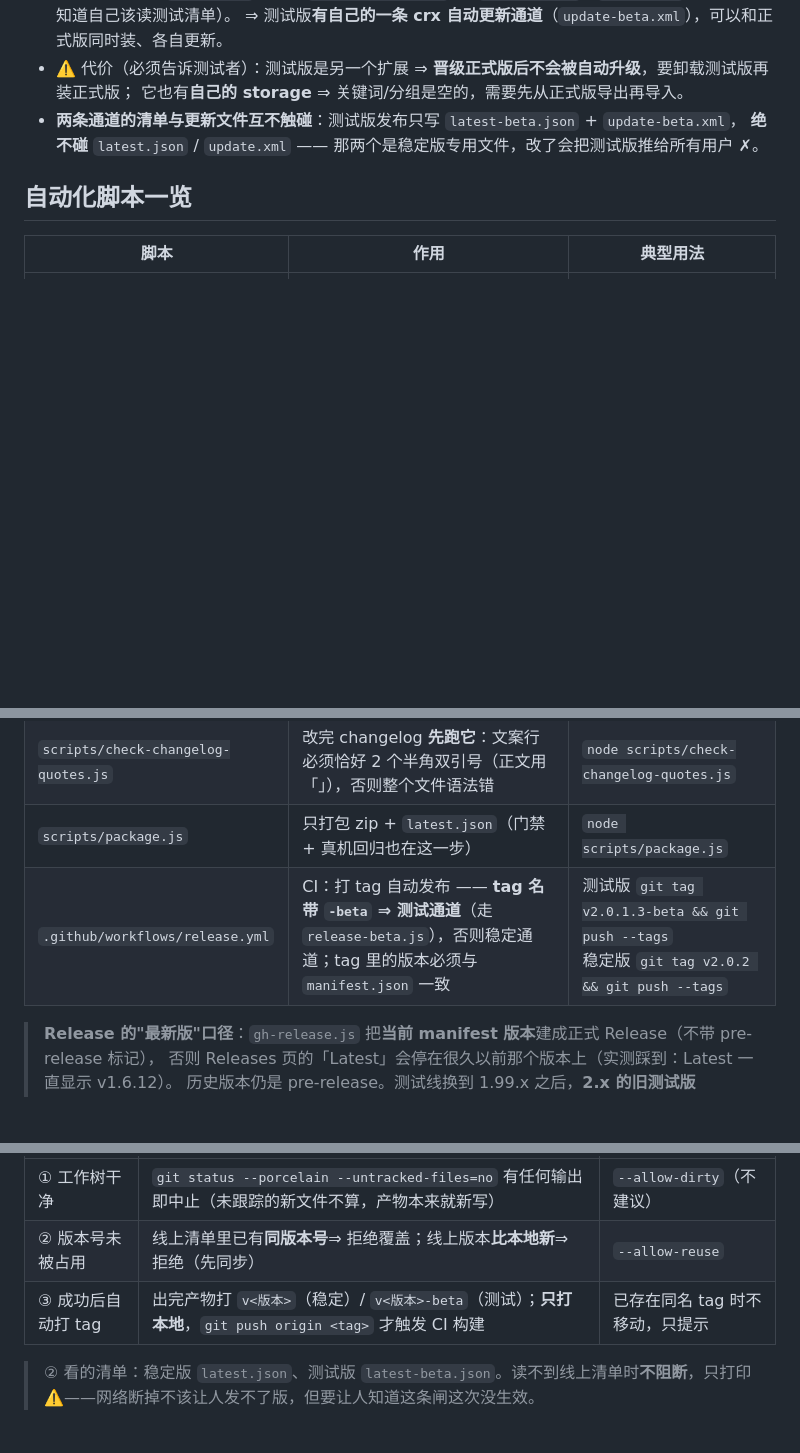
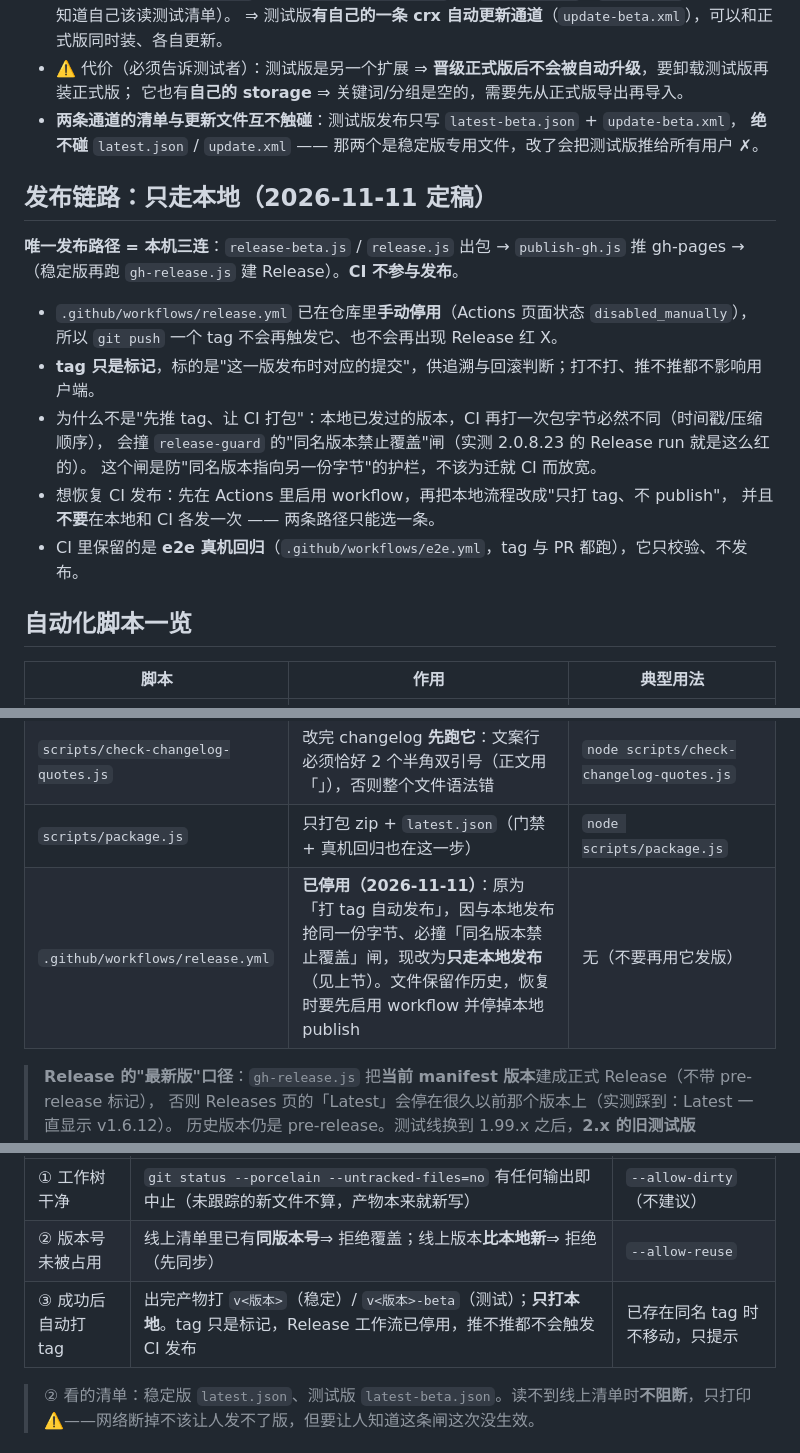
Before and after one commit to moxiaoren/keyword-highlighter-extension, a Markdown page: RELEASE.md, 3 parts joined by grey strips. Rendered like a GitHub page; blank space fills up the shorter version.

Commit message:
docs: 发布链路定稿为只走本地，Release workflow 已停用（tag 仅作标记）

```diff
--- a/RELEASE.md
+++ b/RELEASE.md
@@ -25,6 +25,21 @@
 - **两条通道的清单与更新文件互不触碰**：测试版发布只写 `latest-beta.json` + `update-beta.xml`，
   **绝不碰** `latest.json` / `update.xml` —— 那两个是稳定版专用文件，改了会把测试版推给所有用户 ✗。
 
+## 发布链路：只走本地（2026-11-11 定稿）
+
+**唯一发布路径 = 本机三连**：`release-beta.js` / `release.js` 出包 → `publish-gh.js` 推 gh-pages →
+（稳定版再跑 `gh-release.js` 建 Release）。**CI 不参与发布**。
+
+- `.github/workflows/release.yml` 已在仓库里**手动停用**（Actions 页面状态 `disabled_manually`），
+  所以 `git push` 一个 tag 不会再触发它、也不会再出现 Release 红 X。
+- **tag 只是标记**，标的是"这一版发布时对应的提交"，供追溯与回滚判断；打不打、推不推都不影响用户端。
+- 为什么不是"先推 tag、让 CI 打包"：本地已发过的版本，CI 再打一次包字节必然不同（时间戳/压缩顺序），
+  会撞 `release-guard` 的"同名版本禁止覆盖"闸（实测 2.0.8.23 的 Release run 就是这么红的）。
+  这个闸是防"同名版本指向另一份字节"的护栏，不该为迁就 CI 而放宽。
+- 想恢复 CI 发布：先在 Actions 里启用 workflow，再把本地流程改成"只打 tag、不 publish"，
+  并且**不要**在本地和 CI 各发一次 —— 两条路径只能选一条。
+- CI 里保留的是 **e2e 真机回归**（`.github/workflows/e2e.yml`，tag 与 PR 都跑），它只校验、不发布。
+
 ## 自动化脚本一览
 
 | 脚本 | 作用 | 典型用法 |
@@ -38,7 +53,7 @@
 | `scripts/gh-release.js` | **线上 Release（只放稳定版）**：测试版**不建** Release；稳定版的说明 = **这一段测试版要点的汇总** + 本版正式说明；附件挂 crx（`--with-zip` 发版时多挂 zip）、幂等。`--prune-test` 删掉所有测试版 Release（含 tag），`--prune-above=<ver>` 删版本号大于该值的 | `node scripts/gh-release.js`（稳定版发完跑） |
 | `scripts/check-changelog-quotes.js` | 改完 changelog **先跑它**：文案行必须恰好 2 个半角双引号（正文用「」），否则整个文件语法错 | `node scripts/check-changelog-quotes.js` |
 | `scripts/package.js` | 只打包 zip + `latest.json`（门禁 + 真机回归也在这一步） | `node scripts/package.js` |
-| `.github/workflows/release.yml` | CI：打 tag 自动发布 —— **tag 名带 `-beta` ⇒ 测试通道**（走 `release-beta.js`），否则稳定通道；tag 里的版本必须与 `manifest.json` 一致 | 测试版 `git tag v2.0.1.3-beta && git push --tags`<br>稳定版 `git tag v2.0.2 && git push --tags` |
+| `.github/workflows/release.yml` | **已停用（2026-11-11）**：原为「打 tag 自动发布」，因与本地发布抢同一份字节、必撞「同名版本禁止覆盖」闸，现改为**只走本地发布**（见上节）。文件保留作历史，恢复时要先启用 workflow 并停掉本地 publish | 无（不要再用它发版） |
 
 > **Release 的"最新版"口径**：`gh-release.js` 把**当前 manifest 版本**建成正式 Release（不带 pre-release 标记），
 > 否则 Releases 页的「Latest」会停在很久以前那个版本上（实测踩到：Latest 一直显示 v1.6.12）。
@@ -89,7 +104,7 @@ zip 里带时间戳，**同一次构建重新打包，哈希也会变**。所以
 |---|---|---|
 | ① 工作树干净 | `git status --porcelain --untracked-files=no` 有任何输出即中止（未跟踪的新文件不算，产物本来就新写） | `--allow-dirty`（不建议） |
 | ② 版本号未被占用 | 线上清单里已有**同版本号**⇒ 拒绝覆盖；线上版本**比本地新**⇒ 拒绝（先同步） | `--allow-reuse` |
-| ③ 成功后自动打 tag | 出完产物打 `v<版本>`（稳定）/ `v<版本>-beta`（测试）；**只打本地**，`git push origin <tag>` 才触发 CI 构建 | 已存在同名 tag 时不移动，只提示 |
+| ③ 成功后自动打 tag | 出完产物打 `v<版本>`（稳定）/ `v<版本>-beta`（测试）；**只打本地**。tag 只是标记，Release 工作流已停用，推不推都不会触发 CI 发布 | 已存在同名 tag 时不移动，只提示 |
 
 > ② 看的清单：稳定版 `latest.json`、测试版 `latest-beta.json`。读不到线上清单时**不阻断**，只打印⚠️——网络断掉不该让人发不了版，但要让人知道这条闸这次没生效。
 
```
